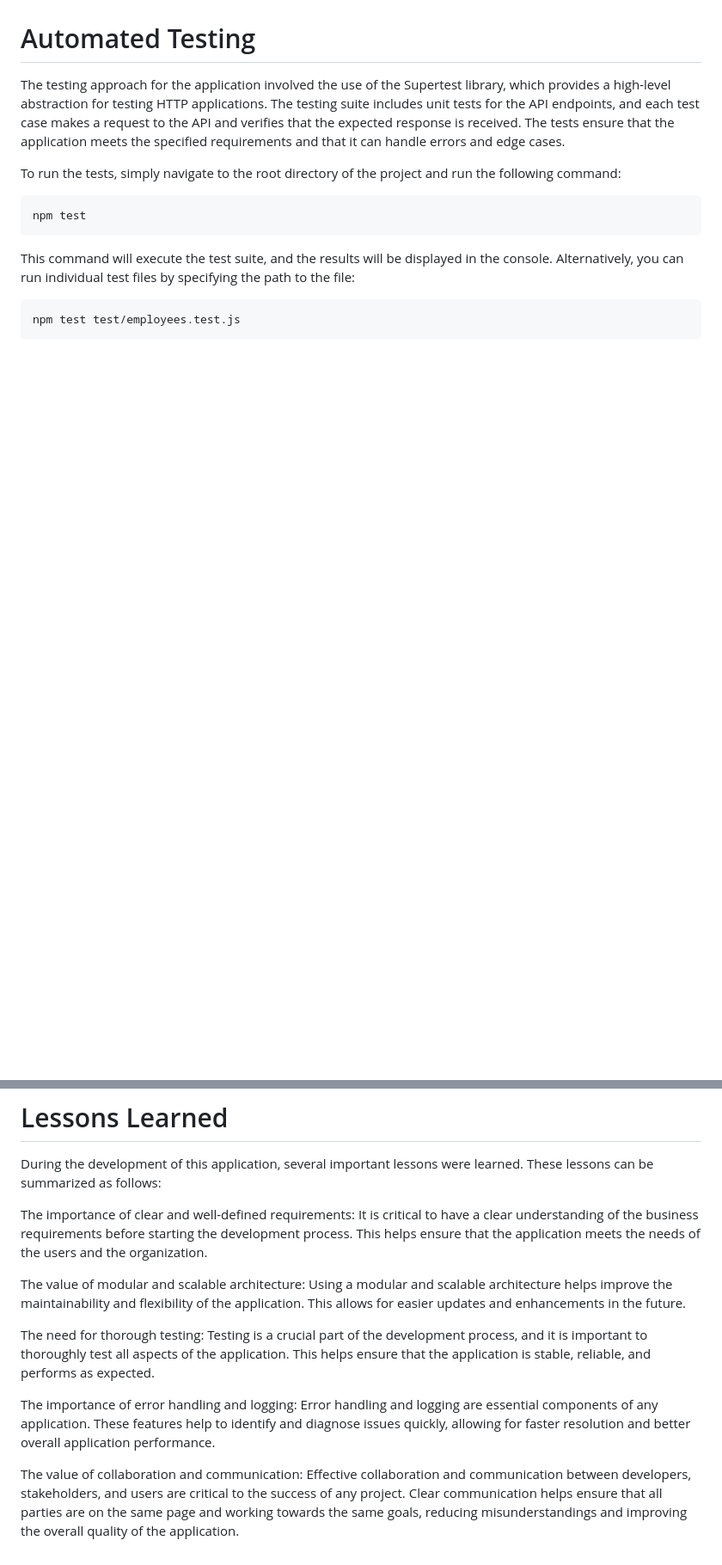
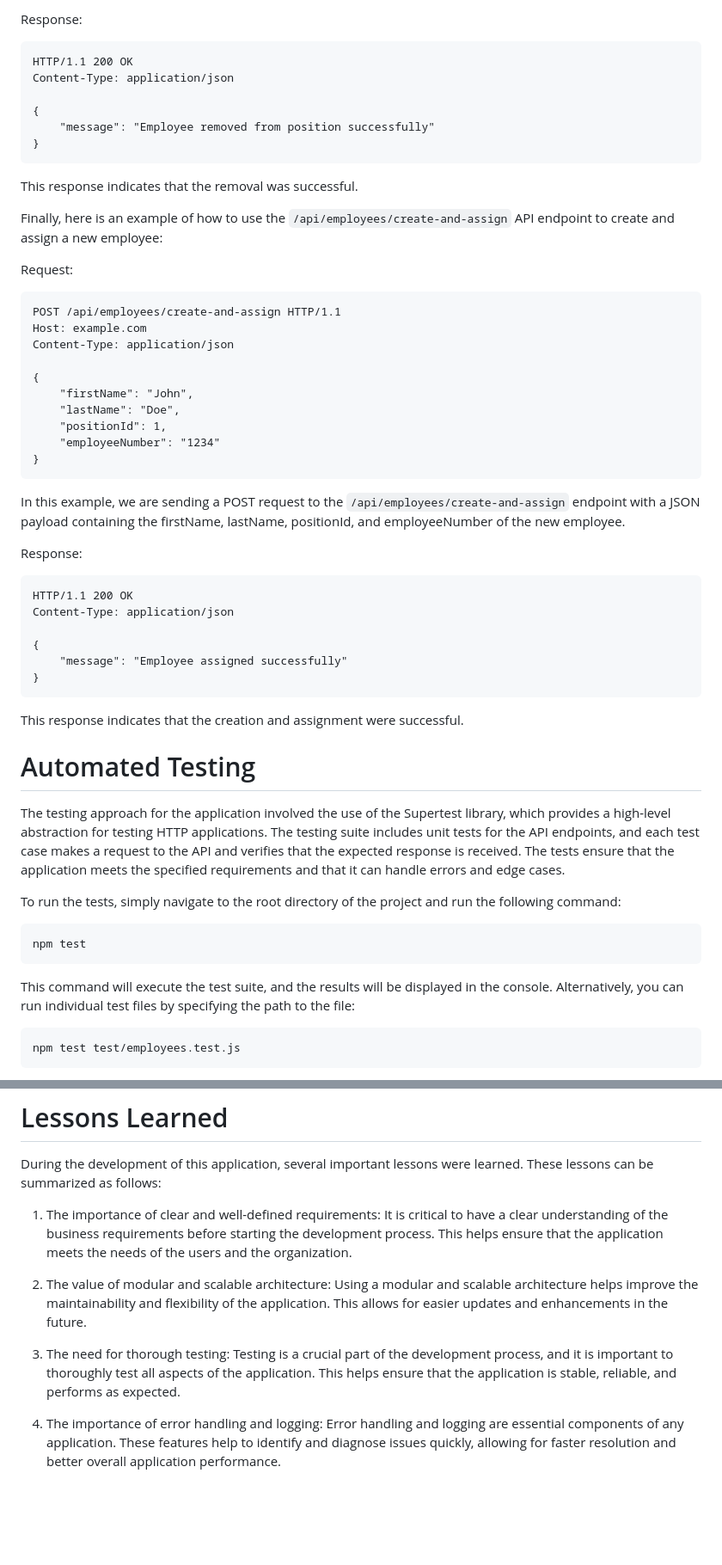
Before and after one commit to SahbaChangiziEmpire/the-exchange-lab, a Markdown page: README.md, 2 parts joined by grey strips. Shown: that part at 86% size. Drawn GitHub-style; blank space fills up the shorter version.

```diff
--- a/README.md
+++ b/README.md
@@ -135,3 +187,40 @@ The backend component provides the following API endpoints:
+Response:
+
+
+    HTTP/1.1 200 OK
+    Content-Type: application/json
+
+    {
+        "message": "Employee removed from position successfully"
+    }
+This response indicates that the removal was successful.
+
+Finally, here is an example of how to use the `/api/employees/create-and-assign` API endpoint to create and assign a new employee:
+
+Request:
+
+    POST /api/employees/create-and-assign HTTP/1.1
+    Host: example.com
+    Content-Type: application/json
+
+    {
+        "firstName": "John",
+        "lastName": "Doe",
+        "positionId": 1,
+        "employeeNumber": "1234"
+    }
+In this example, we are sending a POST request to the `/api/employees/create-and-assign` endpoint with a JSON payload containing the firstName, lastName, positionId, and employeeNumber of the new employee.
+
+Response:
+
+
+    HTTP/1.1 200 OK
+    Content-Type: application/json
+
+    {
+        "message": "Employee assigned successfully"
+    }
+This response indicates that the creation and assignment were successful.
 
 # Automated Testing
 The testing approach for the application involved the use of the Supertest library, which provides a high-level abstraction for testing HTTP applications. The testing suite includes unit tests for the API endpoints, and each test case makes a request to the API and verifies that the expected response is received. The tests ensure that the application meets the specified requirements and that it can handle errors and edge cases.
@@ -203,12 +292,10 @@ Ultimately, the design choices made for this application depend on the specific
 
 During the development of this application, several important lessons were learned. These lessons can be summarized as follows:
 
-The importance of clear and well-defined requirements: It is critical to have a clear understanding of the business requirements before starting the development process. This helps ensure that the application meets the needs of the users and the organization.
+1. The importance of clear and well-defined requirements: It is critical to have a clear understanding of the business requirements before starting the development process. This helps ensure that the application meets the needs of the users and the organization.
 
-The value of modular and scalable architecture: Using a modular and scalable architecture helps improve the maintainability and flexibility of the application. This allows for easier updates and enhancements in the future.
+1. The value of modular and scalable architecture: Using a modular and scalable architecture helps improve the maintainability and flexibility of the application. This allows for easier updates and enhancements in the future.
 
-The need for thorough testing: Testing is a crucial part of the development process, and it is important to thoroughly test all aspects of the application. This helps ensure that the application is stable, reliable, and performs as expected.
+1. The need for thorough testing: Testing is a crucial part of the development process, and it is important to thoroughly test all aspects of the application. This helps ensure that the application is stable, reliable, and performs as expected.
 
-The importance of error handling and logging: Error handling and logging are essential components of any application. These features help to identify and diagnose issues quickly, allowing for faster resolution and better overall application performance.
-
-The value of collaboration and communication: Effective collaboration and communication between developers, stakeholders, and users are critical to the success of any project. Clear communication helps ensure that all parties are on the same page and working towards the same goals, reducing misunderstandings and improving the overall quality of the application.
+1. The importance of error handling and logging: Error handling and logging are essential components of any application. These features help to identify and diagnose issues quickly, allowing for faster resolution and better overall application performance.
```
Also changed, not shown: other parts of README.md (+62 -10 lines).
